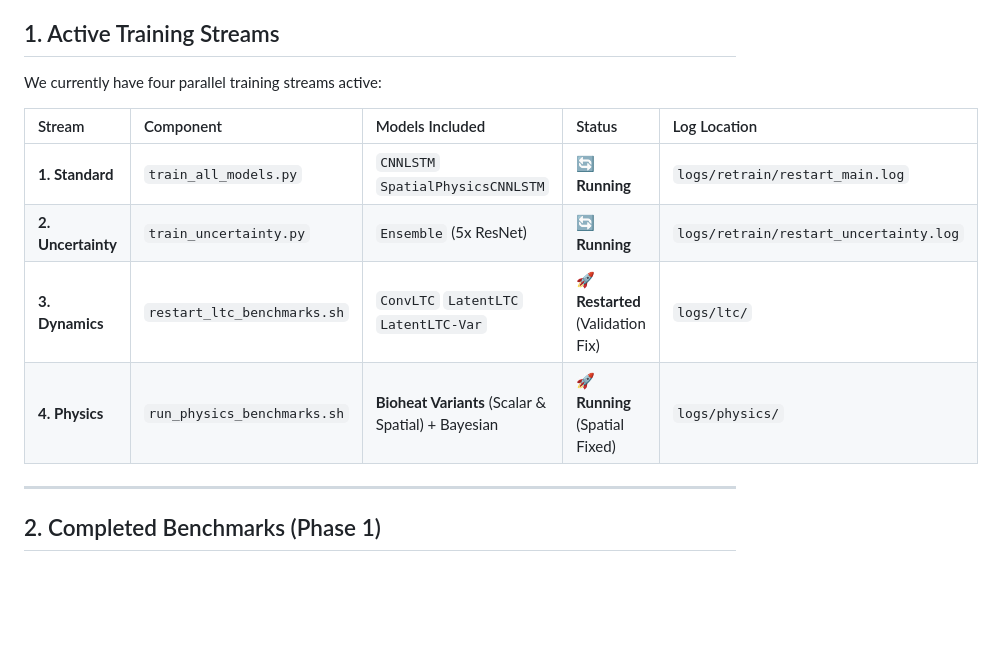
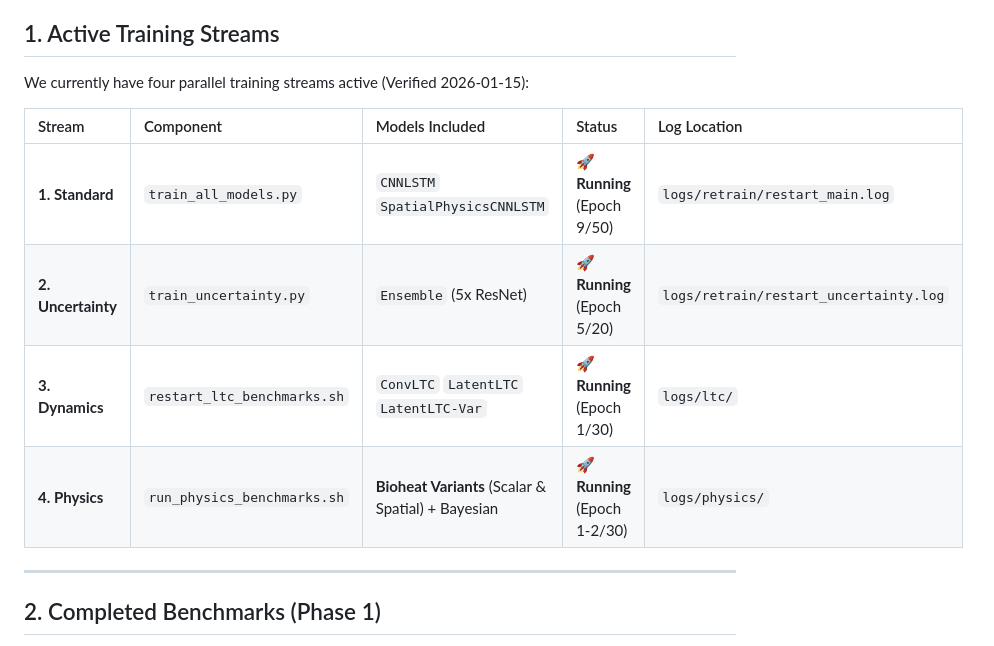
Before and after one commit to FNeubuerger/video_regression, a Markdown page: BENCHMARK_STATUS.md, the part around the change. GitHub-like rendering; blank space fills up the shorter version.

Commit message:
docs: Update benchmark status with active parallel streams

```diff
--- a/BENCHMARK_STATUS.md
+++ b/BENCHMARK_STATUS.md
@@ -5,14 +5,14 @@
 
 ## 1. Active Training Streams
 
-We currently have four parallel training streams active:
+We currently have four parallel training streams active (Verified 2026-01-15):
 
 | Stream | Component | Models Included | Status | Log Location |
 | :--- | :--- | :--- | :--- | :--- |
-| **1. Standard** | `train_all_models.py` | `CNNLSTM` `SpatialPhysicsCNNLSTM` | 🔄 **Running** | `logs/retrain/restart_main.log` |
-| **2. Uncertainty** | `train_uncertainty.py` | `Ensemble` (5x ResNet) | 🔄 **Running** | `logs/retrain/restart_uncertainty.log` |
-| **3. Dynamics** | `restart_ltc_benchmarks.sh` | `ConvLTC` `LatentLTC` `LatentLTC-Var` | 🚀 **Restarted** (Validation Fix) | `logs/ltc/` |
-| **4. Physics** | `run_physics_benchmarks.sh` | **Bioheat Variants** (Scalar & Spatial) + Bayesian | 🚀 **Running** (Spatial Fixed) | `logs/physics/` |
+| **1. Standard** | `train_all_models.py` | `CNNLSTM` `SpatialPhysicsCNNLSTM` | 🚀 **Running** (Epoch 9/50) | `logs/retrain/restart_main.log` |
+| **2. Uncertainty** | `train_uncertainty.py` | `Ensemble` (5x ResNet) | 🚀 **Running** (Epoch 5/20) | `logs/retrain/restart_uncertainty.log` |
+| **3. Dynamics** | `restart_ltc_benchmarks.sh` | `ConvLTC` `LatentLTC` `LatentLTC-Var` | 🚀 **Running** (Epoch 1/30) | `logs/ltc/` |
+| **4. Physics** | `run_physics_benchmarks.sh` | **Bioheat Variants** (Scalar & Spatial) + Bayesian | 🚀 **Running** (Epoch 1-2/30) | `logs/physics/` |
 
 ---
 
```
